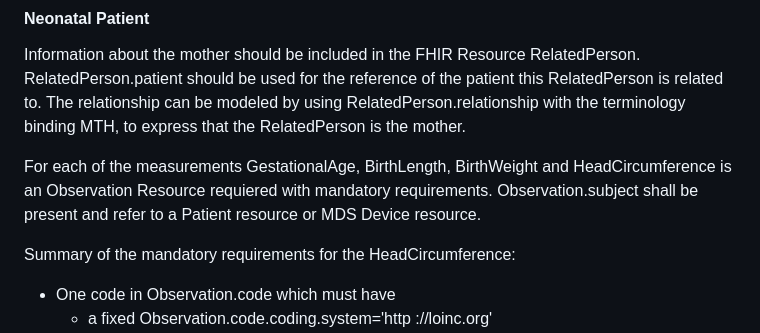
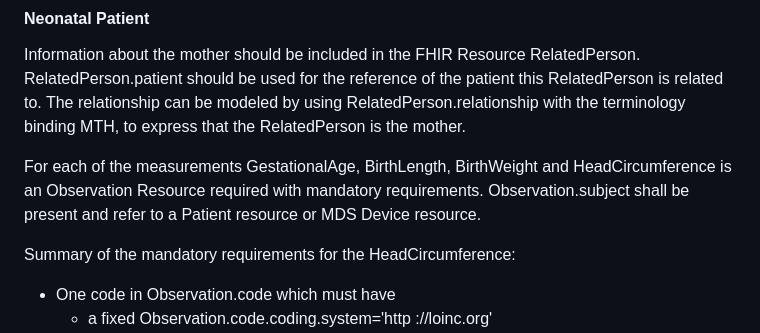
Before and after one commit to HL7/uv-pocd, a Markdown page: input/pagecontent/mappingsdc.md, the part around the change. Drawn GitHub-style.

Commit message:
FHIR 33778

```diff
--- a/input/pagecontent/mappingsdc.md
+++ b/input/pagecontent/mappingsdc.md
@@ -50,7 +50,7 @@ Summary of the mandatory requirements for the Weight:
 #### Neonatal Patient
 Information about the mother should be included in the FHIR Resource RelatedPerson. RelatedPerson.patient should be used for the reference of the patient this RelatedPerson is related to. The relationship can be modeled by using RelatedPerson.relationship with the terminology binding MTH, to express that the RelatedPerson is the mother.
 
-For each of the measurements GestationalAge, BirthLength, BirthWeight and HeadCircumference is an Observation Resource requiered with mandatory requirements. Observation.subject shall be present and refer to a Patient resource or MDS Device resource.
+For each of the measurements GestationalAge, BirthLength, BirthWeight and HeadCircumference is an Observation Resource required with mandatory requirements. Observation.subject shall be present and refer to a Patient resource or MDS Device resource.
 
 Summary of the mandatory requirements for the HeadCircumference:
 - One code in Observation.code which must have
```
